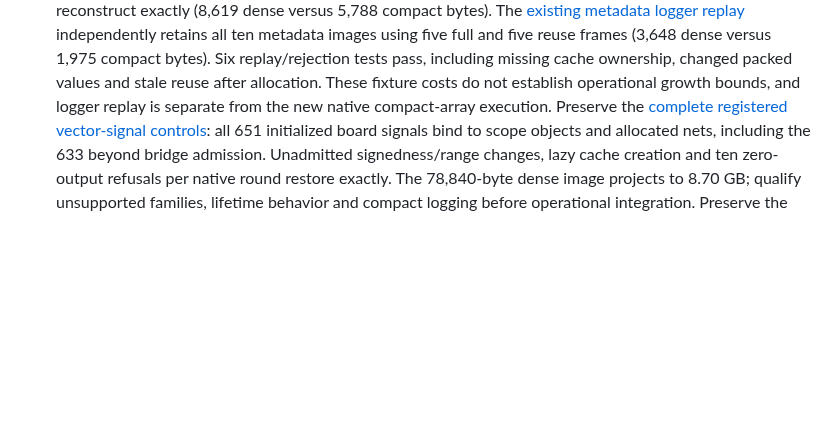
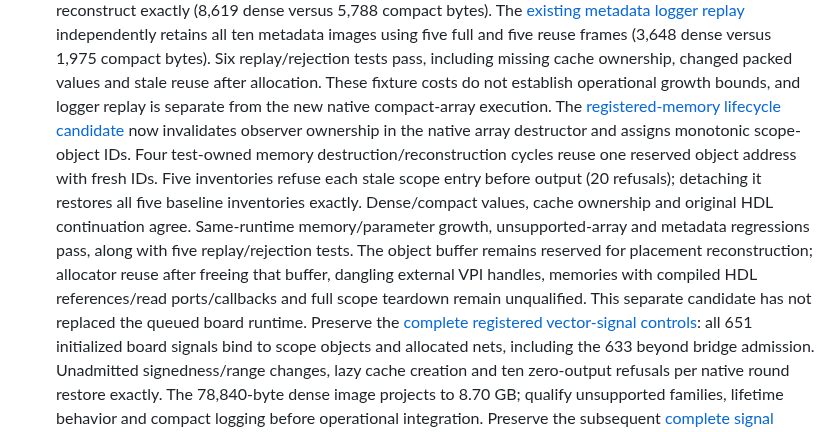
Before and after one commit to ddanila/dac, a Markdown page: docs/robotron/keyboard-controller-plan.md, the part around one of its changes. Drawn GitHub-style; blank space fills up the shorter version.

Commit message:
Record registered memory destruction and reuse controls

```diff
--- a/docs/robotron/keyboard-controller-plan.md
+++ b/docs/robotron/keyboard-controller-plan.md
@@ -259,6 +259,18 @@ pending; full-repeat, supply recovery and rollback qualification remain open.
    cache ownership, changed packed values and stale reuse after allocation.
    These fixture costs do not establish operational growth bounds, and logger
    replay is separate from the new native compact-array execution.
+   The [registered-memory lifecycle candidate][memory-lifecycle] now invalidates
+   observer ownership in the native array destructor and assigns monotonic
+   scope-object IDs. Four test-owned memory destruction/reconstruction cycles
+   reuse one reserved object address with fresh IDs. Five inventories refuse each
+   stale scope entry before output (20 refusals); detaching it restores all five
+   baseline inventories exactly. Dense/compact values, cache ownership and original
+   HDL continuation agree. Same-runtime memory/parameter growth, unsupported-array
+   and metadata regressions pass, along with five replay/rejection tests.
+   The object buffer remains reserved for placement reconstruction; allocator reuse
+   after freeing that buffer, dangling external VPI handles, memories with compiled
+   HDL references/read ports/callbacks and full scope teardown remain unqualified.
+   This separate candidate has not replaced the queued board runtime.
    Preserve the [complete registered vector-signal controls][scope-signals]:
    all 651 initialized board signals bind to scope objects and allocated nets,
    including the 633 beyond bridge admission. Unadmitted signedness/range changes,
```
Also changed, not shown: other parts of docs/robotron/keyboard-controller-plan.md (+2 -0 lines).
